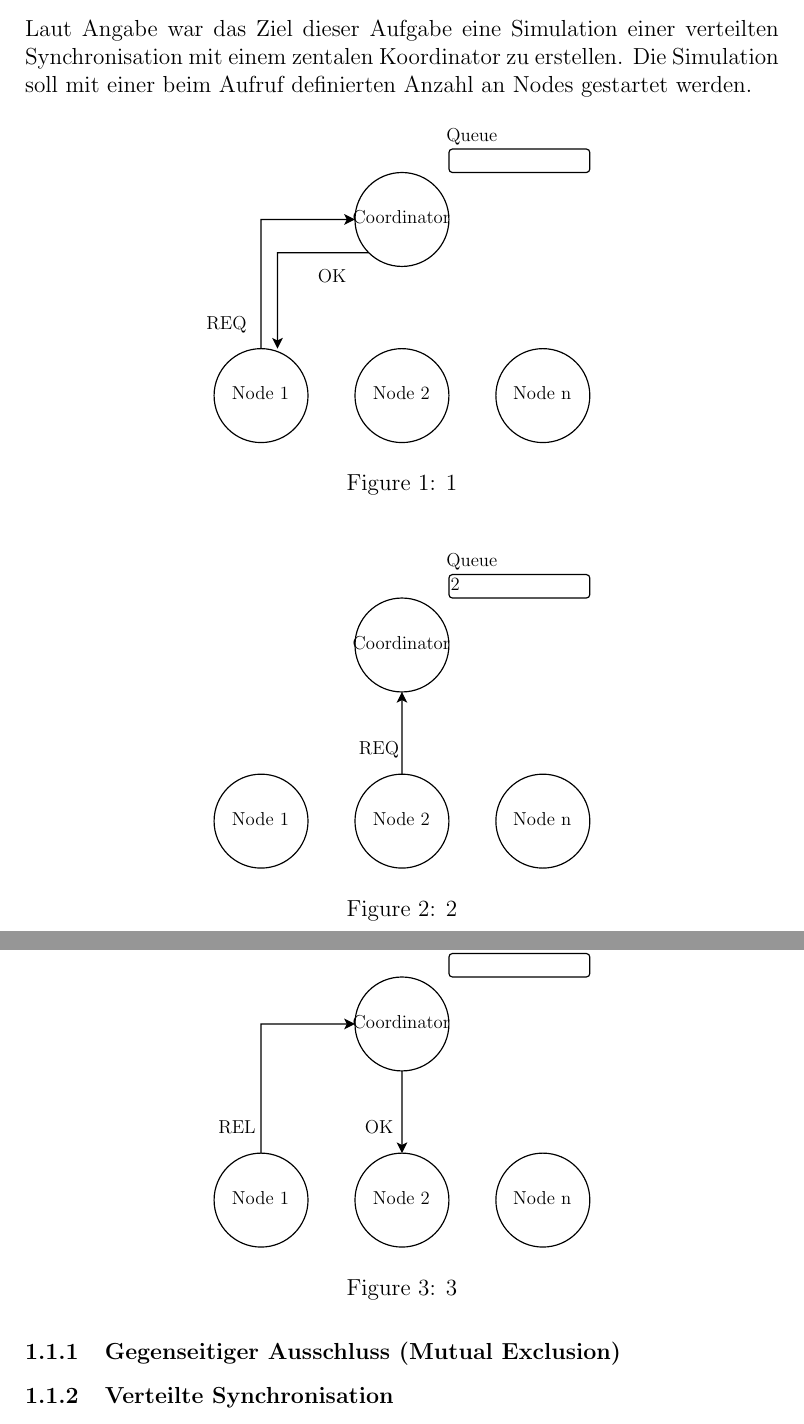
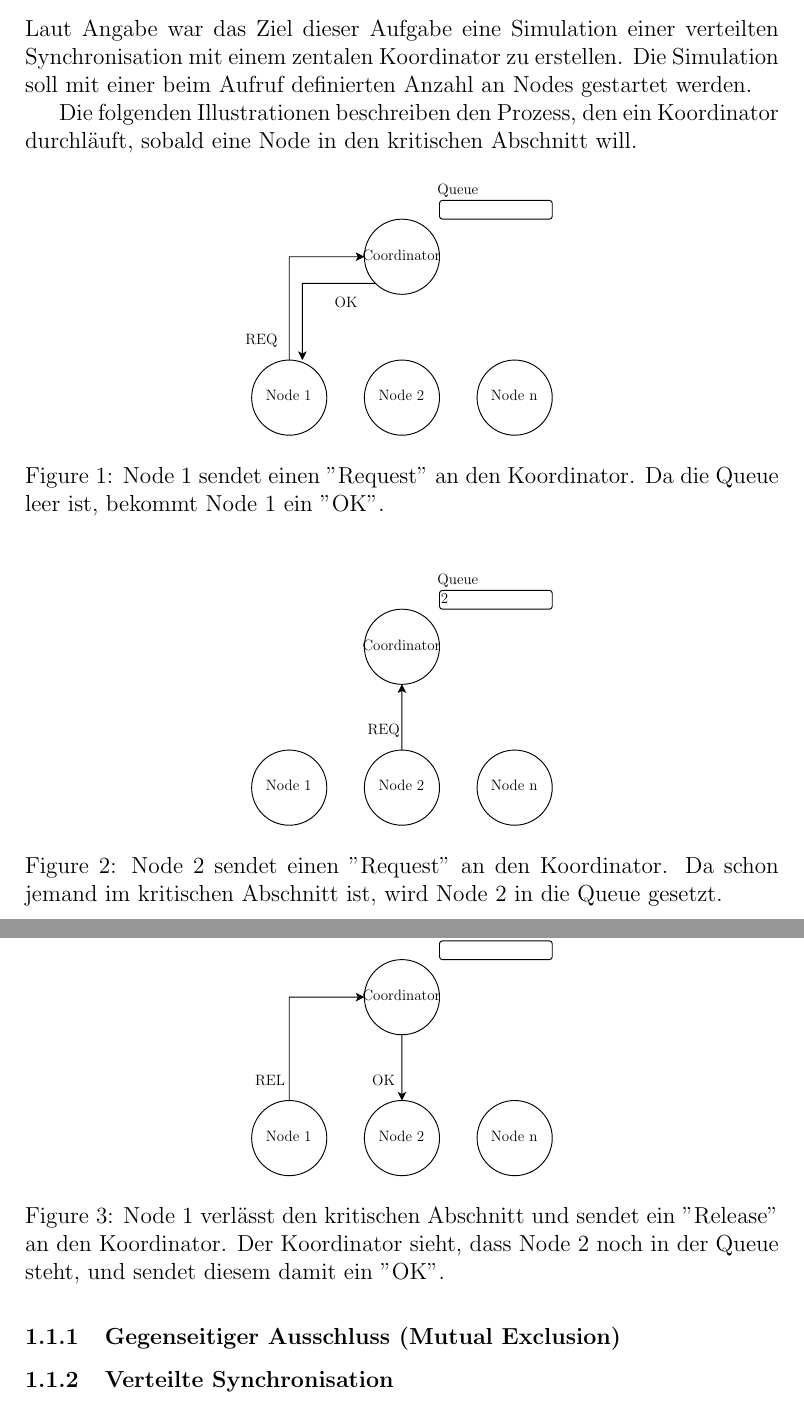
Before and after one commit to konstfish/fischer_project_1, a LaTeX document (doc/ausarbeitung.tex): two parts of pages 3 and 4 of 5, joined at a grey line, cut so that both start at the same text. Compiled offline with pdfLaTeX.

Commit message:
Add captions to images

```diff
--- a/doc/ausarbeitung.tex
+++ b/doc/ausarbeitung.tex
@@ -24,25 +24,27 @@
 \subsection{Problematik}
 Laut Angabe war das Ziel dieser Aufgabe eine Simulation einer verteilten Synchronisation mit einem zentalen Koordinator zu erstellen. Die Simulation soll mit einer beim Aufruf definierten Anzahl an Nodes gestartet werden.
 
+Die folgenden Illustrationen beschreiben den Prozess, den ein Koordinator durchläuft, sobald eine Node in den kritischen Abschnitt will.
+
 \begin{figure}[H]
     \centering
-    \resizebox{0.5\textwidth}{!}{\input{images/situation1.pdf_tex}}
-    \caption{1}
+    \resizebox{0.4\textwidth}{!}{\input{images/situation1.pdf_tex}}
+    \caption{Node 1 sendet einen "Request" an den Koordinator. Da die Queue leer ist, bekommt Node 1 ein "OK".}
     \label{fig:situation1}
 \end{figure}
 
 \begin{figure}[H]
     \centering
-    \resizebox{0.5\textwidth}{!}{\input{images/situation2.pdf_tex}}
-    \caption{2}
+    \resizebox{0.4\textwidth}{!}{\input{images/situation2.pdf_tex}}
+    \caption{Node 2 sendet einen "Request" an den Koordinator. Da schon jemand im kritischen Abschnitt ist, wird Node 2 in die Queue gesetzt.}
     \label{fig:situation2}
 \end{figure}
 
 
 \begin{figure}[H]
     \centering
-    \resizebox{0.5\textwidth}{!}{\input{images/situation3.pdf_tex}}
-    \caption{3}
+    \resizebox{0.4\textwidth}{!}{\input{images/situation3.pdf_tex}}
+    \caption{Node 1 verlässt den kritischen Abschnitt und sendet ein "Release" an den Koordinator. Der Koordinator sieht, dass Node 2 noch in der Queue steht, und sendet diesem damit ein "OK". }
     \label{fig:situation3}
 \end{figure}
 
```
Also changed, not shown: README.md, doc/ausarbeitung.pdf.
